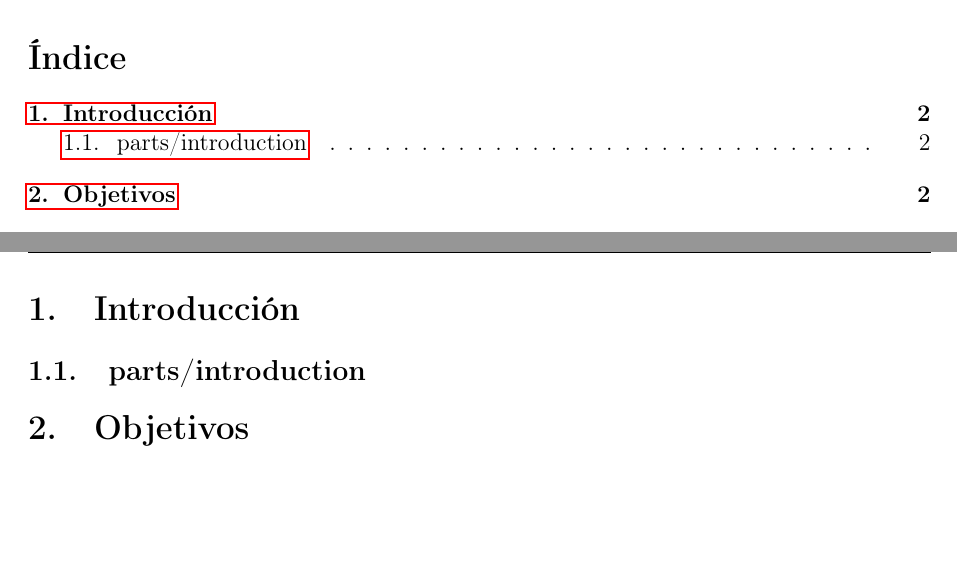
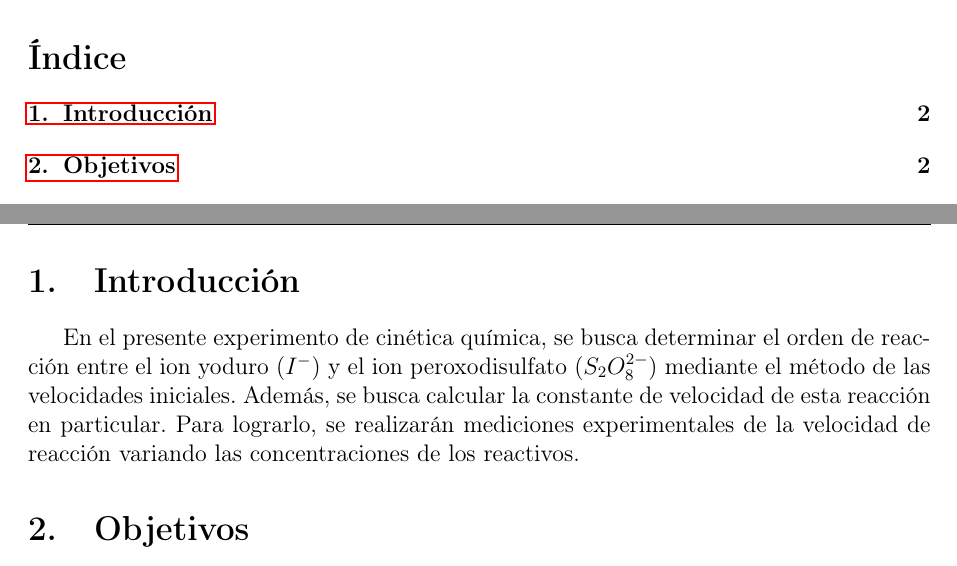
Before and after one commit to PieroCastillo/Informe-Quimica-6, a LaTeX document (main.tex): two parts of pages 2 and 3 of 6, joined at a grey line, cut so that both start at the same text, the shorter picture padded with empty space. Compiled offline with pdfLaTeX.

Commit message:
fix error

```diff
--- a/main.tex
+++ b/main.tex
@@ -45,7 +45,7 @@
 \clearpage
 
 \section{Introducción}
-\subsection{parts/introduction}
+\subfile{parts/introduction}
 
 \section{Objetivos}
 \subfile{parts/objectives}
```
